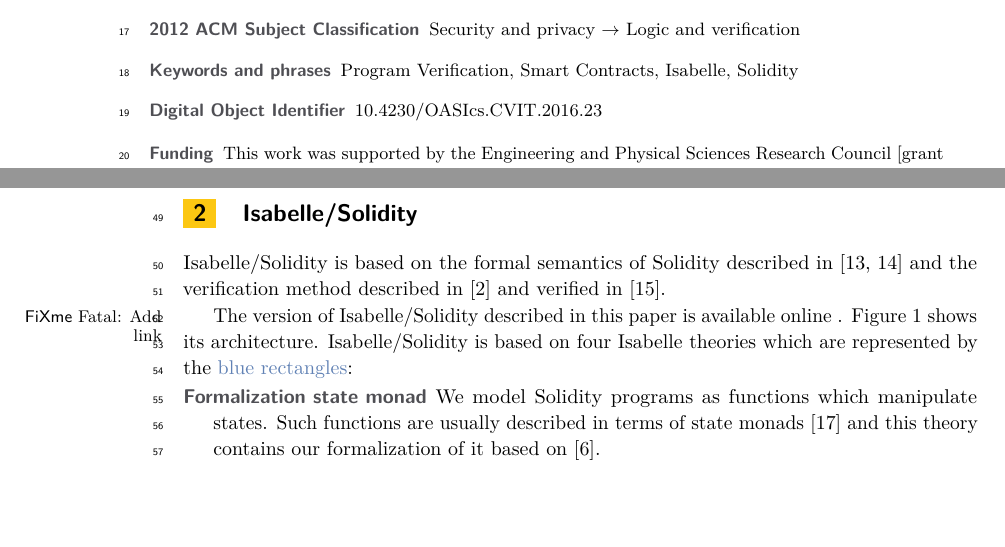
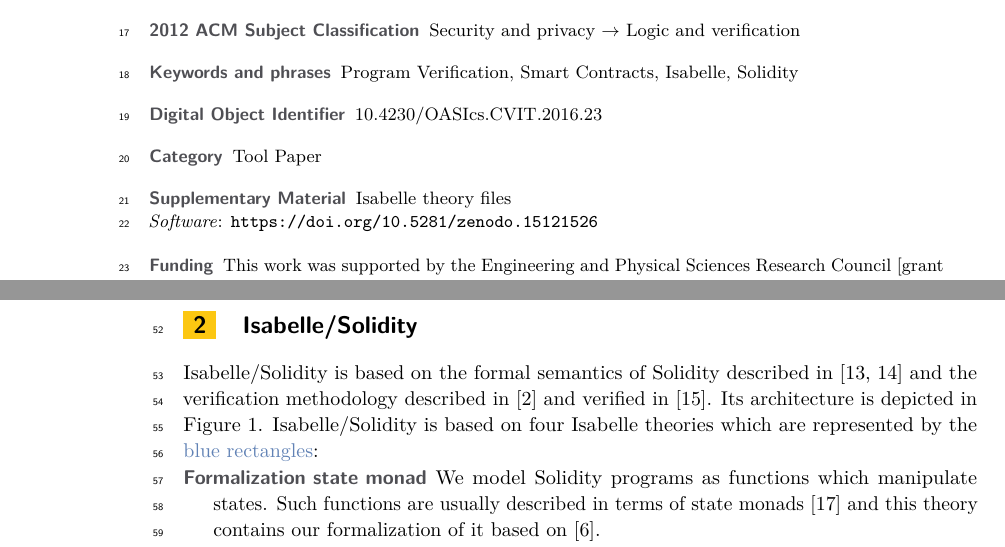
Before and after one commit to asadahmedrafiq/FMBC-25, a LaTeX document (fmbc25/main.tex): two parts of pages 1 and 2 of 9, joined at a grey line, cut so that both start at the same text, the shorter picture padded with empty space. Compiled offline with pdfLaTeX.

Commit message:
FInal changes

```diff
--- a/fmbc25/main.tex
+++ b/fmbc25/main.tex
@@ -19,9 +19,7 @@
 \usepackage{lmodern}
 \usepackage{graphicx}
 \usepackage{booktabs}
-\usepackage{wrapstuff}
 \usepackage{numprint}
-\usepackage{wrapfig}
 \usepackage{amsfonts}
 \usepackage{mathpartir}
 \usepackage{tikz}
@@ -67,13 +65,13 @@
 
 \keywords{Program Verification, Smart Contracts, Isabelle, Solidity} %TODO mandatory; please add comma-separated list of keywords
 
-\category{} %optional, e.g. invited paper
+\category{Tool Paper}
 
 \relatedversion{} %optional, e.g. full version hosted on arXiv, HAL, or other respository/website
 %\relatedversiondetails[linktext={opt. text shown instead of the URL}, cite=DBLP:books/mk/GrayR93]{Classification (e.g. Full Version, Extended Version, Previous Version}{URL to related version} %linktext and cite are optional
 
-%\supplement{}%optional, e.g. related research data, source code, ... hosted on a repository like zenodo, figshare, GitHub, ...
-%\supplementdetails[linktext={opt. text shown instead of the URL}, cite=DBLP:books/mk/GrayR93, subcategory={Description, Subcategory}, swhid={Software Heritage Identifier}]{General Classification (e.g. Software, Dataset, Model, ...)}{URL to related version} %linktext, cite, and subcategory are optional
+\supplement{Isabelle theory files}
+\supplementdetails[subcategory={}, cite={}, swhid={}]{Software}{https://doi.org/10.5281/zenodo.15121526}
 
 %\funding{(Optional) general funding statement \dots}%optional, to capture a funding statement, which applies to all authors. Please enter author specific funding statements as fifth argument of the \author macro.
 \funding{This work was supported by the Engineering and Physical Sciences Research Council [grant number EP/X027619/1]}
@@ -146,10 +144,8 @@ In particular the contributions of this paper are as follows:
 \label{sec-overview}
 
 Isabelle/Solidity is based on the formal semantics of Solidity described in~\cite{marmsoler2021,marmsoler2022isabelle}
-and the verification method described in~\cite{ahrendt2020functional} and verified in \cite{marmsoler2023}.
-
-The version of Isabelle/Solidity described in this paper is available online \fxfatal{Add link}.
-\autoref{fig:approach} shows its architecture.
+and the verification methodology described in~\cite{ahrendt2020functional} and verified in~\cite{marmsoler2023}.
+Its architecture is depicted in \autoref{fig:approach}.
 \begin{figure}[t]
     \centering
     \begin{tikzpicture}[%
```
Also changed, not shown: fmbc25/oasics-v2021-sample-article.bib (+2 -1 lines), fmbc25/main.tex (3 more changed lines).
